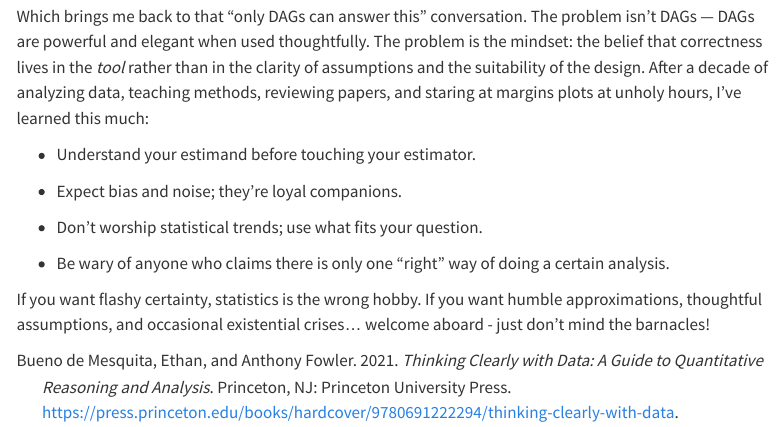
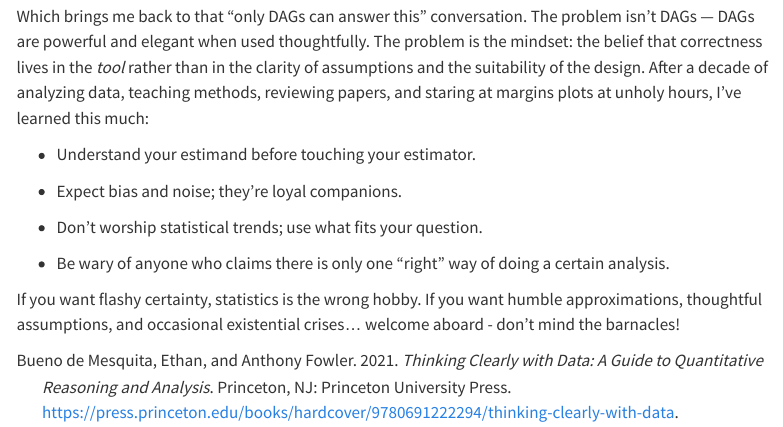
Before and after one commit to alexandervossen/alexandervossen.github.io, a Quarto document (blog/posts/post_1.qmd): the page in a window 1100 px wide, from 2220 px down. Rendered offline with R 4.5, knitr and Pandoc in place of Quarto, with nearby package versions; menus at the side of the page are left out.

Commit message:
blog post 1.1

```diff
--- a/blog/posts/post_1.qmd
+++ b/blog/posts/post_1.qmd
@@ -56,4 +56,4 @@ Which brings me back to that “only DAGs can answer this” conversation. The p
 
 -   Be wary of anyone who claims there is only one "right" way of doing a certain analysis.
 
-If you want flashy certainty, statistics is the wrong hobby. If you want humble approximations, thoughtful assumptions, and occasional existential crises… welcome aboard - just don't mind the barnacles!
+If you want flashy certainty, statistics is the wrong hobby. If you want humble approximations, thoughtful assumptions, and occasional existential crises… welcome aboard - don't mind the barnacles!
```
